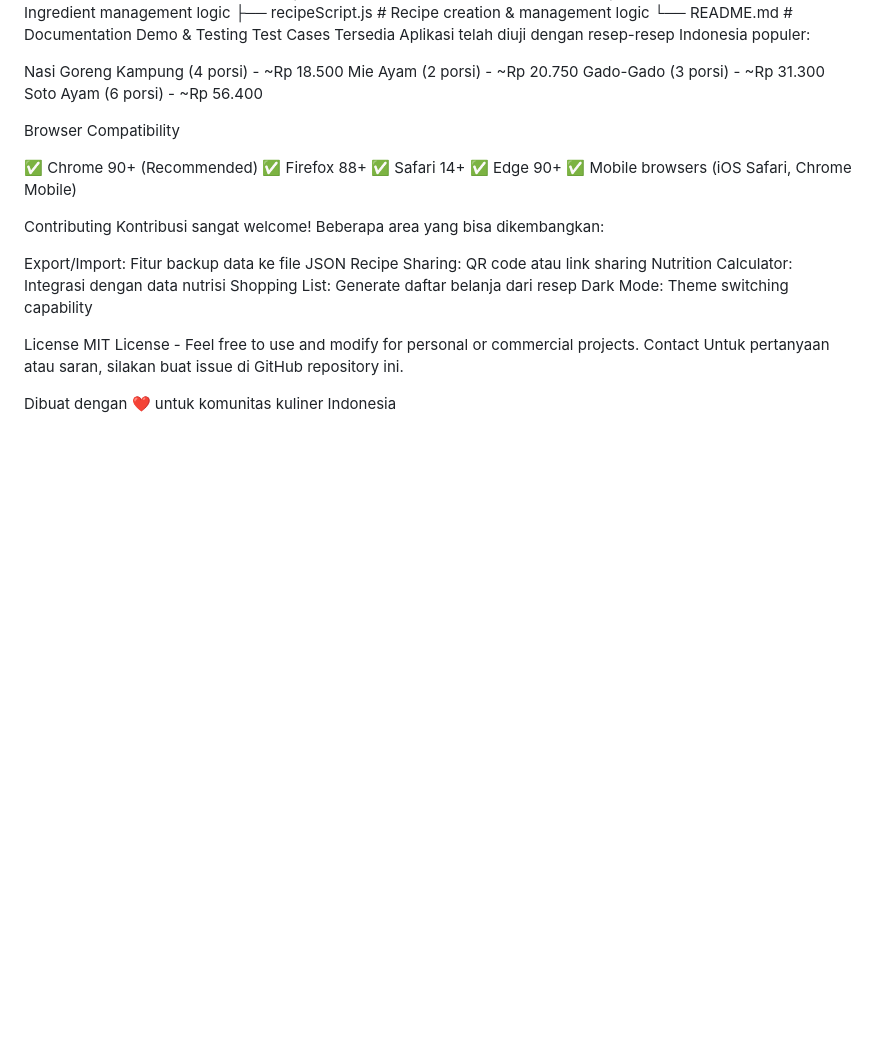
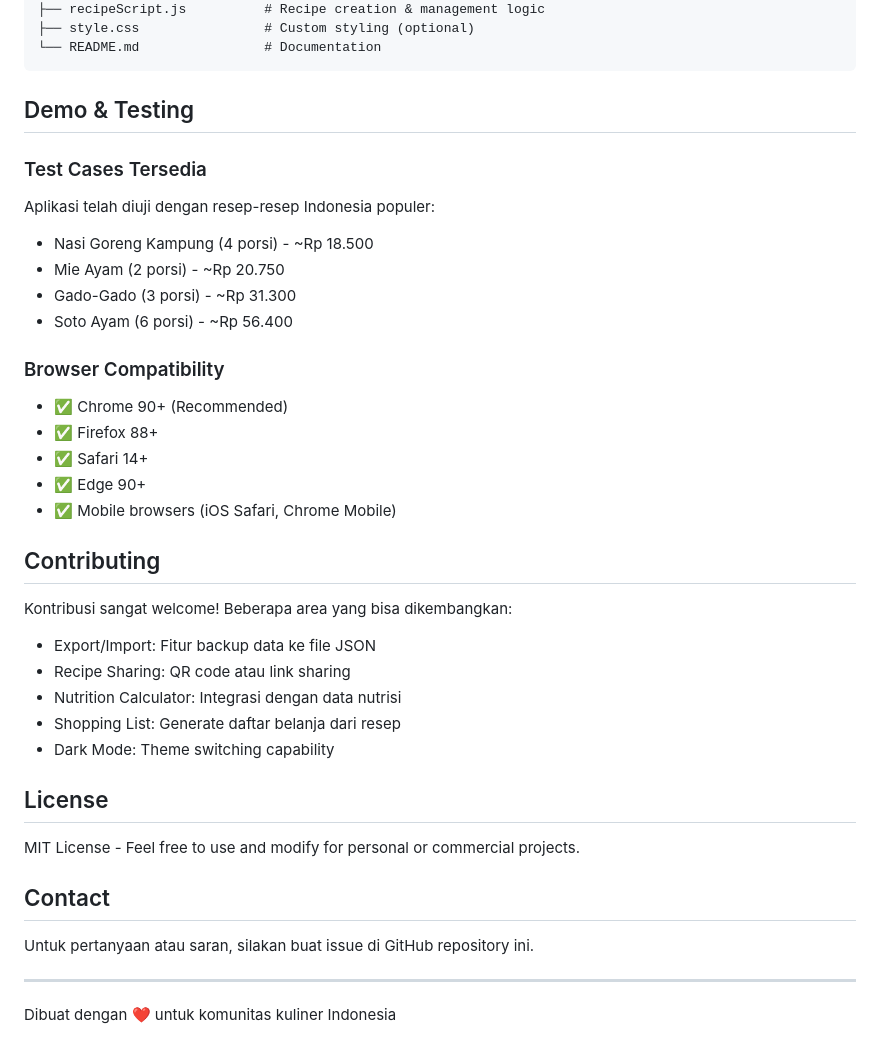
Before and after one commit to Chromium05/Kalkulator-Resep, a Markdown page: README.md, the part around one of its changes. Rendered like a GitHub page; blank space fills up the shorter version.

````diff
--- a/README.md
+++ b/README.md
@@ -144,37 +158,48 @@ File Structure
 recipe-cost-calculator/
 ├── recipeCalculator.html    # Main HTML file
 ├── ingredientScript.js      # Ingredient management logic
-├── recipeScript.js         # Recipe creation & management logic
-└── README.md               # Documentation
-Demo & Testing
-Test Cases Tersedia
+├── recipeScript.js          # Recipe creation & management logic
+├── style.css                # Custom styling (optional)
+└── README.md                # Documentation
+```
+
+## Demo & Testing
+
+### Test Cases Tersedia
+
 Aplikasi telah diuji dengan resep-resep Indonesia populer:
 
-Nasi Goreng Kampung (4 porsi) - ~Rp 18.500
-Mie Ayam (2 porsi) - ~Rp 20.750
-Gado-Gado (3 porsi) - ~Rp 31.300
-Soto Ayam (6 porsi) - ~Rp 56.400
+* Nasi Goreng Kampung (4 porsi) - \~Rp 18.500
+* Mie Ayam (2 porsi) - \~Rp 20.750
+* Gado-Gado (3 porsi) - \~Rp 31.300
+* Soto Ayam (6 porsi) - \~Rp 56.400
 
-Browser Compatibility
+### Browser Compatibility
 
-✅ Chrome 90+ (Recommended)
-✅ Firefox 88+
-✅ Safari 14+
-✅ Edge 90+
-✅ Mobile browsers (iOS Safari, Chrome Mobile)
+* ✅ Chrome 90+ (Recommended)
+* ✅ Firefox 88+
+* ✅ Safari 14+
+* ✅ Edge 90+
+* ✅ Mobile browsers (iOS Safari, Chrome Mobile)
 
-Contributing
+## Contributing
+
 Kontribusi sangat welcome! Beberapa area yang bisa dikembangkan:
 
-Export/Import: Fitur backup data ke file JSON
-Recipe Sharing: QR code atau link sharing
-Nutrition Calculator: Integrasi dengan data nutrisi
-Shopping List: Generate daftar belanja dari resep
-Dark Mode: Theme switching capability
+* Export/Import: Fitur backup data ke file JSON
+* Recipe Sharing: QR code atau link sharing
+* Nutrition Calculator: Integrasi dengan data nutrisi
+* Shopping List: Generate daftar belanja dari resep
+* Dark Mode: Theme switching capability
 
-License
+## License
+
 MIT License - Feel free to use and modify for personal or commercial projects.
-Contact
+
+## Contact
+
 Untuk pertanyaan atau saran, silakan buat issue di GitHub repository ini.
 
+---
+
 Dibuat dengan ❤️ untuk komunitas kuliner Indonesia
````
Also changed, not shown: other parts of README.md (+105 -91 lines).
